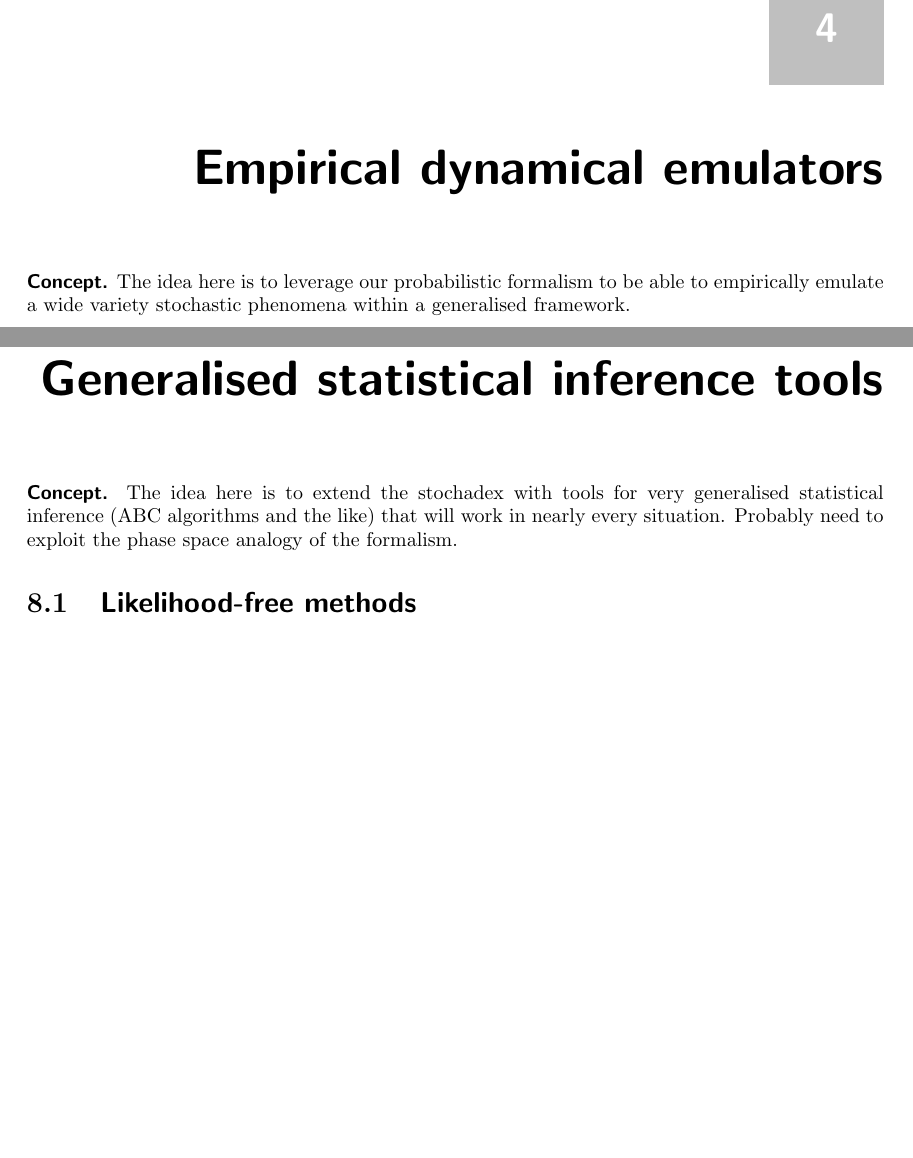
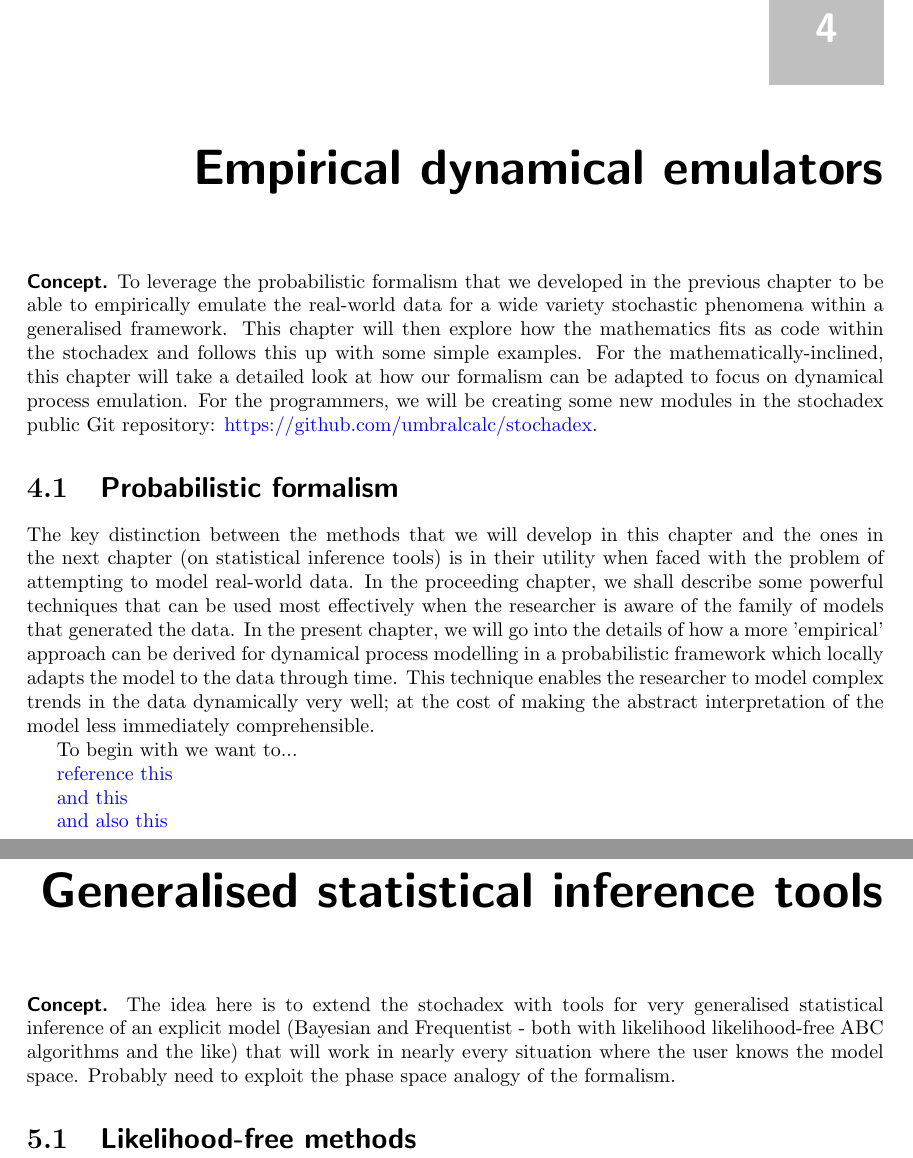
Before and after one commit to umbralcalc/worlds-of-observation, a LaTeX thesis (book.tex, which reads empirical_dynamical_emulators/chapter.tex, generalised_statistical_inference_tools/chapter.tex): two parts of pages 35 and 51 of 88 before the commit and two parts of pages 35 and 39 of 88 after it, joined at a grey line, cut so that both start at the same text, the shorter picture padded with empty space. Compiled offline with pdfLaTeX.

Commit message:
restructuring order of book chapters a little and starting some writing work on EDEs

```diff
--- a/empirical_dynamical_emulators/chapter.tex
+++ b/empirical_dynamical_emulators/chapter.tex
@@ -1,3 +1,15 @@
 \chapter{\sffamily Empirical dynamical emulators}
 
-{\bfseries\sffamily Concept.} The idea here is to leverage our probabilistic formalism to be able to empirically emulate a wide variety stochastic phenomena within a generalised framework.
+{\bfseries\sffamily Concept.} To leverage the probabilistic formalism that we developed in the previous chapter to be able to empirically emulate the real-world data for a wide variety stochastic phenomena within a generalised framework. This chapter will then explore how the mathematics fits as code within the stochadex and follows this up with some simple examples. For the mathematically-inclined, this chapter will take a detailed look at how our formalism can be adapted to focus on dynamical process emulation. For the programmers, we will be creating some new modules in the stochadex public Git repository: \href{https://github.com/umbralcalc/stochadex}{https://github.com/umbralcalc/stochadex}.
+
+\section{\sffamily Probabilistic formalism}
+
+The key distinction between the methods that we will develop in this chapter and the ones in the next chapter (on statistical inference tools) is in their utility when faced with the problem of attempting to model real-world data. In the proceeding chapter, we shall describe some powerful techniques that can be used most effectively when the researcher is aware of the family of models that generated the data. In the present chapter, we will go into the details of how a more 'empirical' approach can be derived for dynamical process modelling in a probabilistic framework which locally adapts the model to the data through time. This technique enables the researcher to model complex trends in the data dynamically very well; at the cost of making the abstract interpretation of the model less immediately comprehensible.
+
+To begin with we want to...
+
+\href{https://en.wikipedia.org/wiki/Empirical_dynamic_modeling#:~:text=Empirical%20dynamic%20modeling%20(EDM)%20is,Robert%20May%20and%20George%20Sugihara.}{reference this}
+
+\href{https://en.wikipedia.org/wiki/Gaussian_process#:~:text=In%20probability%20theory%20and%20statistics,of%20them%20is%20normally%20distributed.}{and this}
+
+\href{https://en.wikipedia.org/wiki/Local_regression}{and also this}
--- a/generalised_statistical_inference_tools/chapter.tex
+++ b/generalised_statistical_inference_tools/chapter.tex
@@ -1,5 +1,5 @@
 \chapter{\sffamily Generalised statistical inference tools}
 
-{\bfseries\sffamily Concept.} The idea here is to extend the stochadex with tools for very generalised statistical inference (ABC algorithms and the like) that will work in nearly every situation. Probably need to exploit the phase space analogy of the formalism.
+{\bfseries\sffamily Concept.} The idea here is to extend the stochadex with tools for very generalised statistical inference of an explicit model (Bayesian and Frequentist - both with likelihood likelihood-free ABC algorithms and the like) that will work in nearly every situation where the user knows the model space. Probably need to exploit the phase space analogy of the formalism.
 
 \section{\sffamily Likelihood-free methods}
```
Also changed, not shown: book.tex (+4 -4 lines), a_world_of_hydrodynamic_ensembles/chapter.pdf, angling_for_freshwater_fish/chapter.pdf, building_a_generalised_simulator/chapter.pdf, empirical_dynamical_emulators/chapter.pdf, generalised_statistical_inference_tools/chapter.pdf, inferring_dynamical_2d_maps/chapter.pdf, influencing_house_prices/chapter.pdf, 9 other files.
